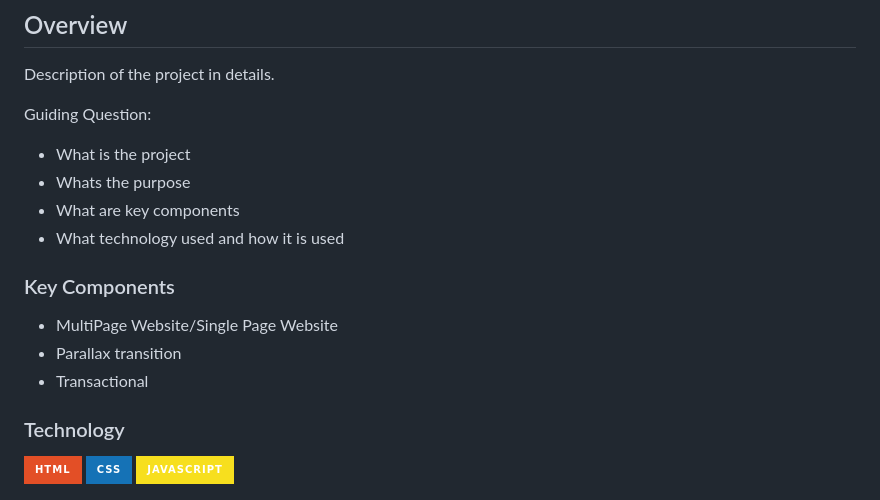
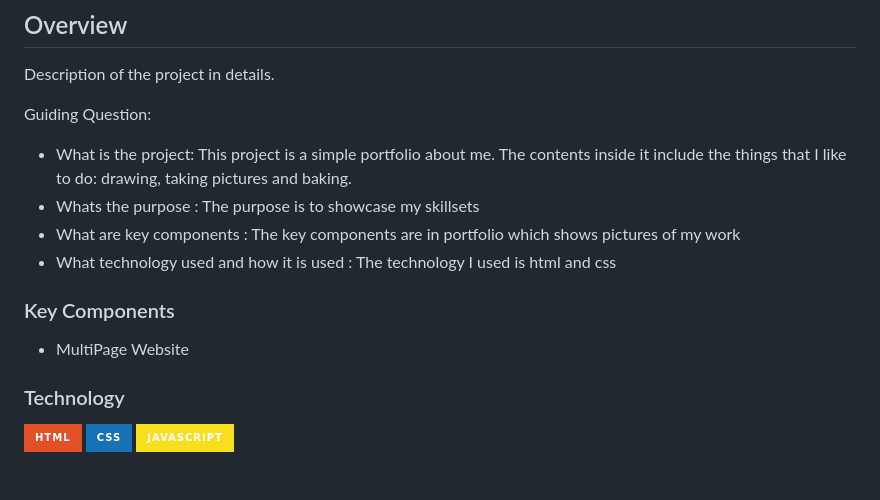
Before and after one commit to SamanthaSanchez01/WD-Code-1-TD21, a Markdown page: readme.md, the part around the change. GitHub-like rendering; badges without logos.

Commit message:
Portfolio (Final)

```diff
--- a/readme.md
+++ b/readme.md
@@ -60,17 +60,15 @@
 Description of the project in details.
 
 Guiding Question:
-- What is the project
-- Whats the purpose
-- What are key components
-- What technology used and how it is used
+- What is the project: This project is a simple portfolio about me. The contents inside it include the things that I like to do: drawing, taking pictures and baking.
+- Whats the purpose : The purpose is to showcase my skillsets
+- What are key components : The key components are in portfolio which shows pictures of my work
+- What technology used and how it is used : The technology I used is html and css
 
 ### Key Components
 <!-- TODO: List of Key Components -->
 <!-- The following are just sample -->
-- MultiPage Website/Single Page Website
-- Parallax transition
-- Transactional
+- MultiPage Website
 
 ### Technology
 <!-- TODO: List of Technology Used -->
```
